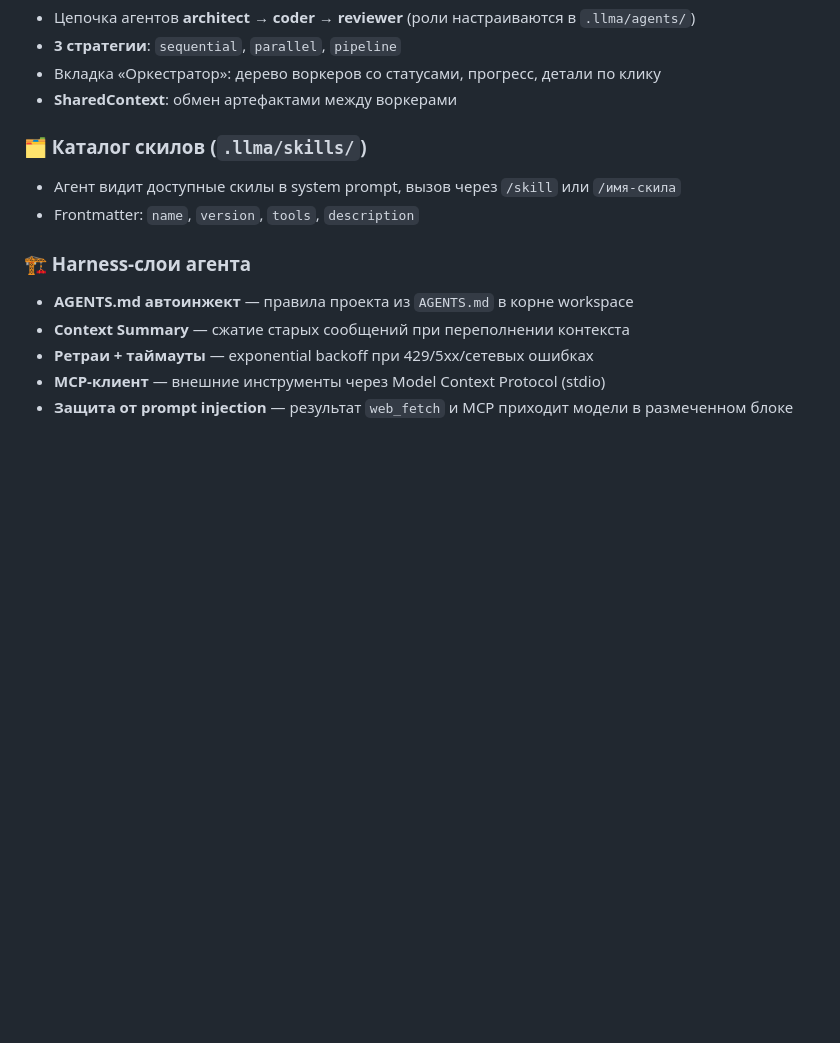
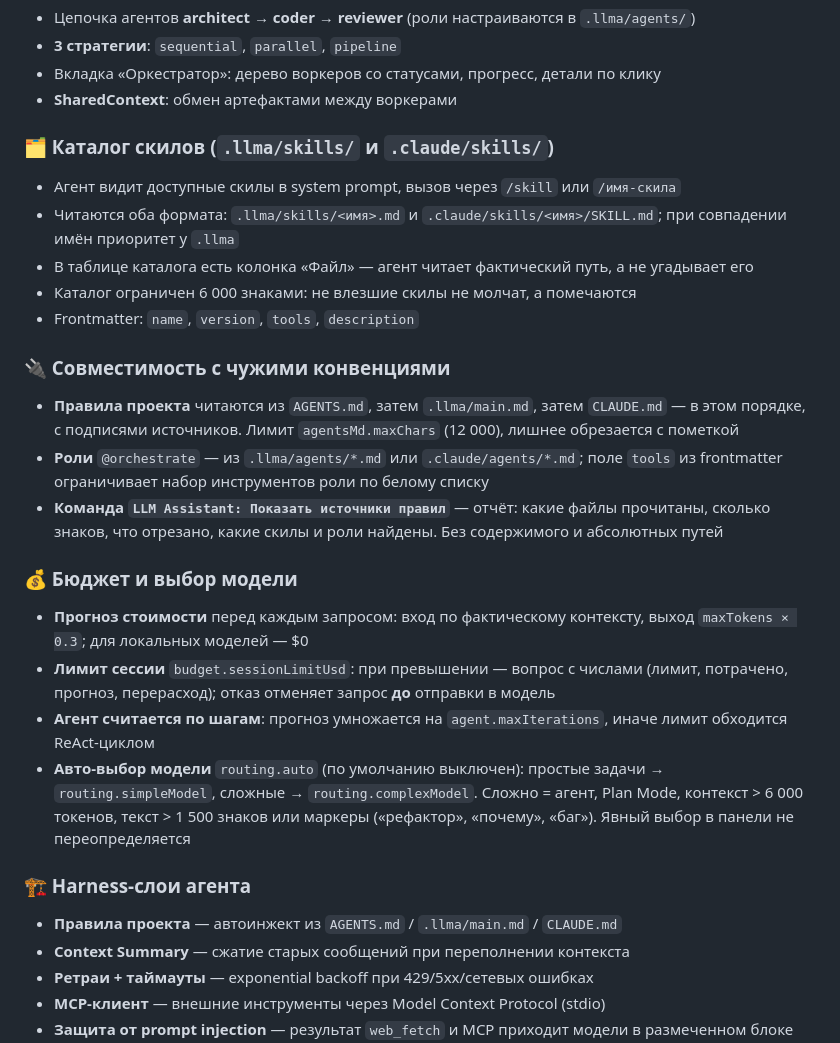
Before and after one commit to alekseyber/vscode-llm-assistant, a Markdown page: README.md, the part around the change. Rendered like a GitHub page; blank space fills up the shorter version.

```diff
--- a/README.md
+++ b/README.md
@@ -164,12 +164,26 @@ ollama pull gemma3:4b        # ~3.4 ГБ, работает и с картинк
 - Вкладка «Оркестратор»: дерево воркеров со статусами, прогресс, детали по клику
 - **SharedContext**: обмен артефактами между воркерами
 
-### 🗂 Каталог скилов (`.llma/skills/`)
+### 🗂 Каталог скилов (`.llma/skills/` и `.claude/skills/`)
 - Агент видит доступные скилы в system prompt, вызов через `/skill` или `/имя-скила`
+- Читаются оба формата: `.llma/skills/<имя>.md` и `.claude/skills/<имя>/SKILL.md`; при совпадении имён приоритет у `.llma`
+- В таблице каталога есть колонка «Файл» — агент читает фактический путь, а не угадывает его
+- Каталог ограничен 6 000 знаками: не влезшие скилы не молчат, а помечаются
 - Frontmatter: `name`, `version`, `tools`, `description`
 
+### 🔌 Совместимость с чужими конвенциями
+- **Правила проекта** читаются из `AGENTS.md`, затем `.llma/main.md`, затем `CLAUDE.md` — в этом порядке, с подписями источников. Лимит `agentsMd.maxChars` (12 000), лишнее обрезается с пометкой
+- **Роли** `@orchestrate` — из `.llma/agents/*.md` или `.claude/agents/*.md`; поле `tools` из frontmatter ограничивает набор инструментов роли по белому списку
+- **Команда `LLM Assistant: Показать источники правил`** — отчёт: какие файлы прочитаны, сколько знаков, что отрезано, какие скилы и роли найдены. Без содержимого и абсолютных путей
+
+### 💰 Бюджет и выбор модели
+- **Прогноз стоимости** перед каждым запросом: вход по фактическому контексту, выход `maxTokens × 0.3`; для локальных моделей — $0
+- **Лимит сессии** `budget.sessionLimitUsd`: при превышении — вопрос с числами (лимит, потрачено, прогноз, перерасход); отказ отменяет запрос **до** отправки в модель
+- **Агент считается по шагам**: прогноз умножается на `agent.maxIterations`, иначе лимит обходится ReAct-циклом
+- **Авто-выбор модели** `routing.auto` (по умолчанию выключен): простые задачи → `routing.simpleModel`, сложные → `routing.complexModel`. Сложно = агент, Plan Mode, контекст > 6 000 токенов, текст > 1 500 знаков или маркеры («рефактор», «почему», «баг»). Явный выбор в панели не переопределяется
+
 ### 🏗 Harness-слои агента
-- **AGENTS.md автоинжект** — правила проекта из `AGENTS.md` в корне workspace
+- **Правила проекта** — автоинжект из `AGENTS.md` / `.llma/main.md` / `CLAUDE.md`
 - **Context Summary** — сжатие старых сообщений при переполнении контекста
 - **Ретраи + таймауты** — exponential backoff при 429/5xx/сетевых ошибках
 - **MCP-клиент** — внешние инструменты через Model Context Protocol (stdio)
```
Also changed, not shown: docs/llma.md (+20 -3 lines), specs/ARCHITECTURE.md (+4 -2 lines).
